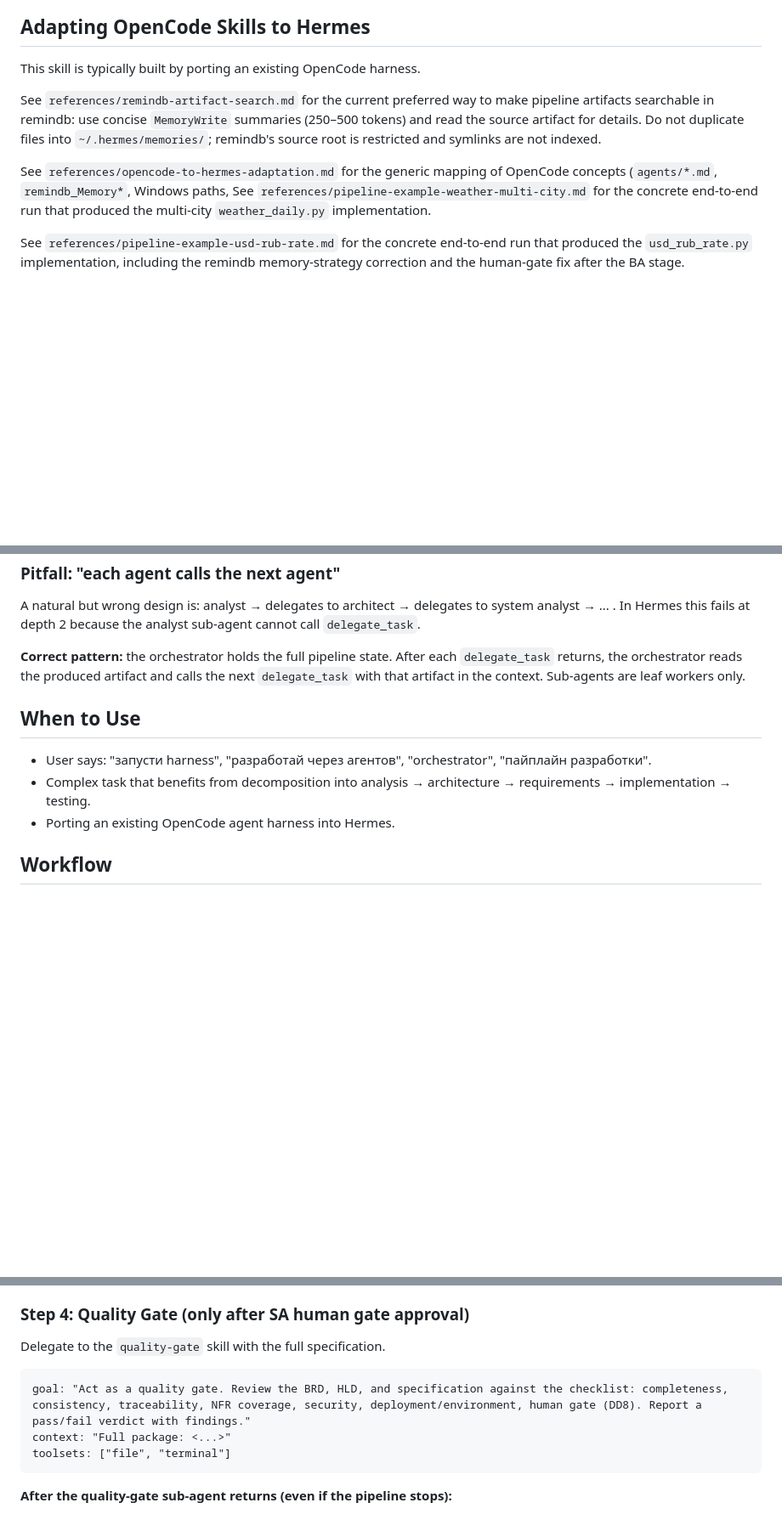
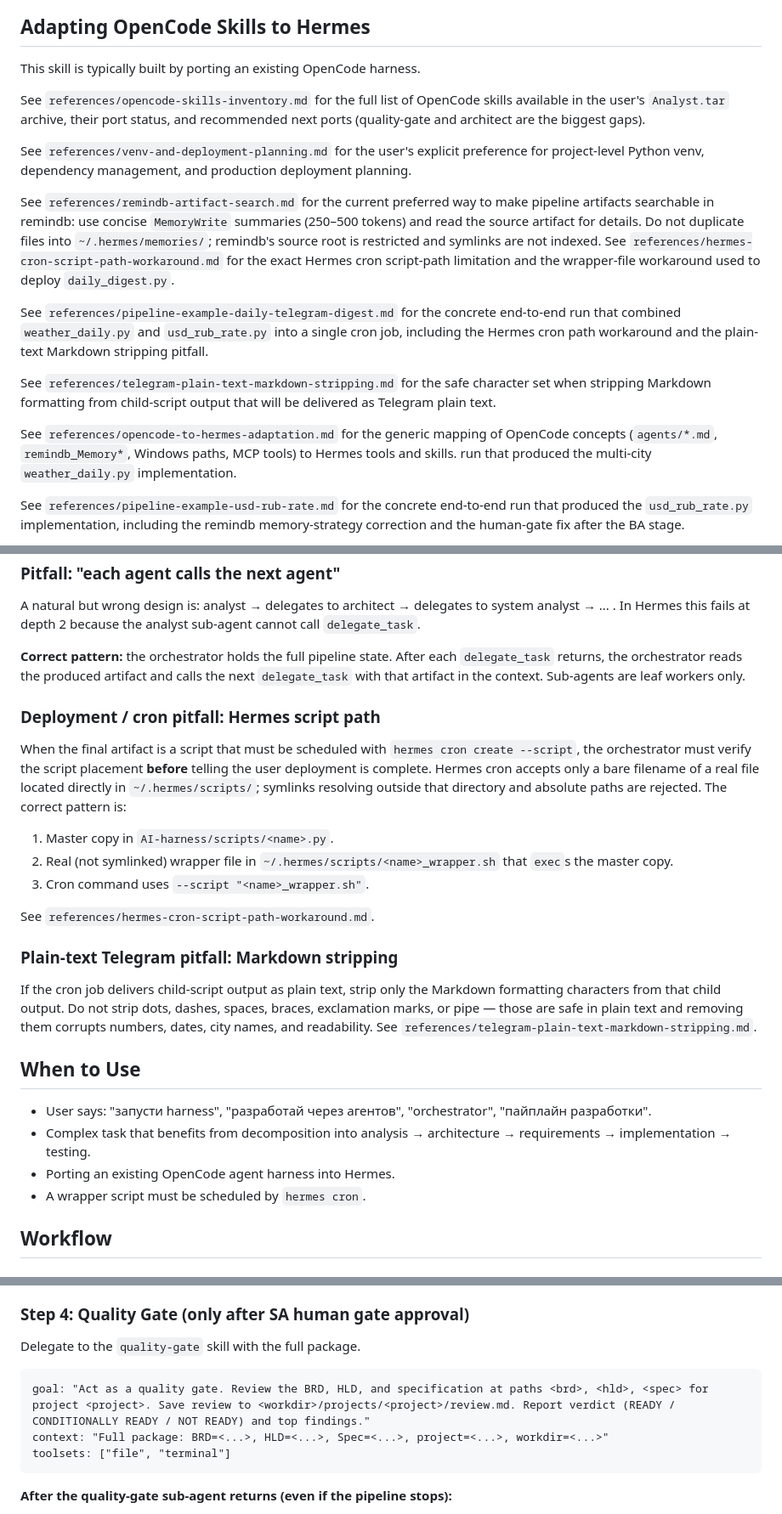
Before and after one commit to vebster88/accounts-helper, a Markdown page: skills/agent-orchestrator/SKILL.md, 3 parts joined by grey strips. Shown at 85% size. Drawn GitHub-style; blank space fills up the shorter version.

````diff
--- a/skills/agent-orchestrator/SKILL.md
+++ b/skills/agent-orchestrator/SKILL.md
@@ -35,11 +35,21 @@ Orchestrator (this skill)
 
 This skill is typically built by porting an existing OpenCode harness.
 
+See `references/opencode-skills-inventory.md` for the full list of OpenCode skills available in the user's `Analyst.tar` archive, their port status, and recommended next ports (quality-gate and architect are the biggest gaps).
+
+See `references/venv-and-deployment-planning.md` for the user's explicit preference for project-level Python venv, dependency management, and production deployment planning.
+
 See `references/remindb-artifact-search.md` for the current preferred way to make pipeline artifacts searchable in remindb: use concise `MemoryWrite` summaries (250–500 tokens) and read the source artifact for details. Do not duplicate files into `~/.hermes/memories/`; remindb's source root is restricted and symlinks are not indexed.
+See `references/hermes-cron-script-path-workaround.md` for the exact Hermes cron script-path limitation and the wrapper-file workaround used to deploy `daily_digest.py`.
+
+See `references/pipeline-example-daily-telegram-digest.md` for the concrete end-to-end
+run that combined `weather_daily.py` and `usd_rub_rate.py` into a single cron job, including the Hermes cron path workaround and the plain-text Markdown stripping pitfall.
+
+See `references/telegram-plain-text-markdown-stripping.md` for the safe character set when stripping Markdown formatting from child-script output that will be delivered as Telegram plain text.
 
 See `references/opencode-to-hermes-adaptation.md` for the generic mapping of
 OpenCode concepts (`agents/*.md`, `remindb_Memory*`, Windows paths,
-See `references/pipeline-example-weather-multi-city.md` for the concrete end-to-end
+MCP tools) to Hermes tools and skills.
 run that produced the multi-city `weather_daily.py` implementation.
 
 See `references/pipeline-example-usd-rub-rate.md` for the concrete end-to-end
@@ -74,11 +84,26 @@ A natural but wrong design is: analyst → delegates to architect → delegates
 
 **Correct pattern:** the orchestrator holds the full pipeline state. After each `delegate_task` returns, the orchestrator reads the produced artifact and calls the next `delegate_task` with that artifact in the context. Sub-agents are leaf workers only.
 
+### Deployment / cron pitfall: Hermes script path
+
+When the final artifact is a script that must be scheduled with `hermes cron create --script`, the orchestrator must verify the script placement **before** telling the user deployment is complete. Hermes cron accepts only a bare filename of a real file located directly in `~/.hermes/scripts/`; symlinks resolving outside that directory and absolute paths are rejected. The correct pattern is:
+
+1. Master copy in `AI-harness/scripts/<name>.py`.
+2. Real (not symlinked) wrapper file in `~/.hermes/scripts/<name>_wrapper.sh` that `exec`s the master copy.
+3. Cron command uses `--script "<name>_wrapper.sh"`.
+
+See `references/hermes-cron-script-path-workaround.md`.
+
+### Plain-text Telegram pitfall: Markdown stripping
+
+If the cron job delivers child-script output as plain text, strip only the Markdown formatting characters from that child output. Do not strip dots, dashes, spaces, braces, exclamation marks, or pipe — those are safe in plain text and removing them corrupts numbers, dates, city names, and readability. See `references/telegram-plain-text-markdown-stripping.md`.
+
 ## When to Use
 
 - User says: "запусти harness", "разработай через агентов", "orchestrator", "пайплайн разработки".
 - Complex task that benefits from decomposition into analysis → architecture → requirements → implementation → testing.
 - Porting an existing OpenCode agent harness into Hermes.
+- A wrapper script must be scheduled by `hermes cron`.
 
 ## Workflow
 
@@ -141,11 +166,11 @@ toolsets: ["file", "terminal", "code_exec"]
 
 ### Step 4: Quality Gate (only after SA human gate approval)
 
-Delegate to the `quality-gate` skill with the full specification.
+Delegate to the `quality-gate` skill with the full package.
 
 ```text
-goal: "Act as a quality gate. Review the BRD, HLD, and specification against the checklist: completeness, consistency, traceability, NFR coverage, security, deployment/environment, human gate (DD8). Report a pass/fail verdict with findings."
-context: "Full package: <...>"
+goal: "Act as a quality gate. Review the BRD, HLD, and specification at paths <brd>, <hld>, <spec> for project <project>. Save review to <workdir>/projects/<project>/review.md. Report verdict (READY / CONDITIONALLY READY / NOT READY) and top findings."
+context: "Full package: BRD=<...>, HLD=<...>, Spec=<...>, project=<...>, workdir=<...>"
 toolsets: ["file", "terminal"]
 ```
 
````
Also changed, not shown: skills/quality-gate/SKILL.md (added, +255 -0 lines).
